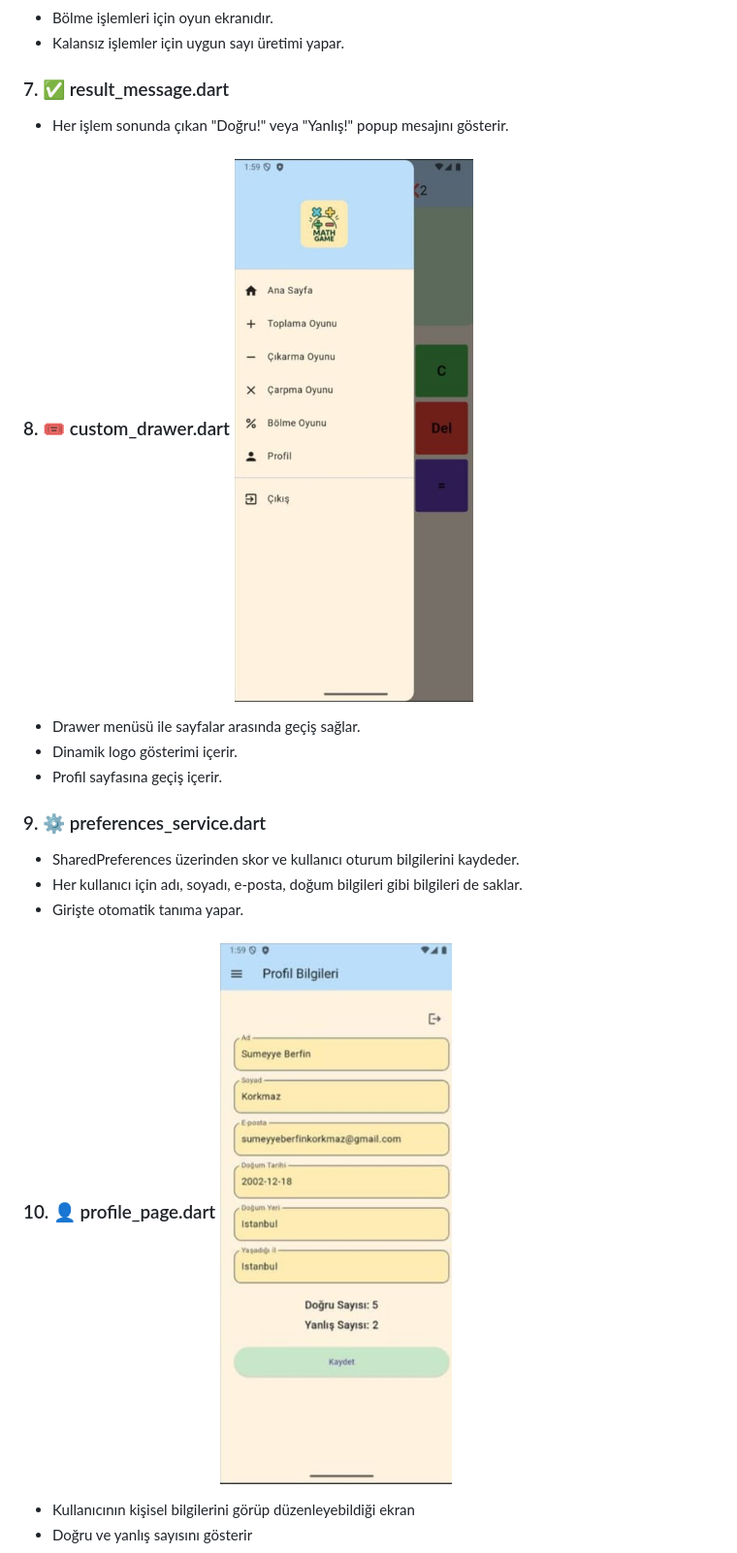
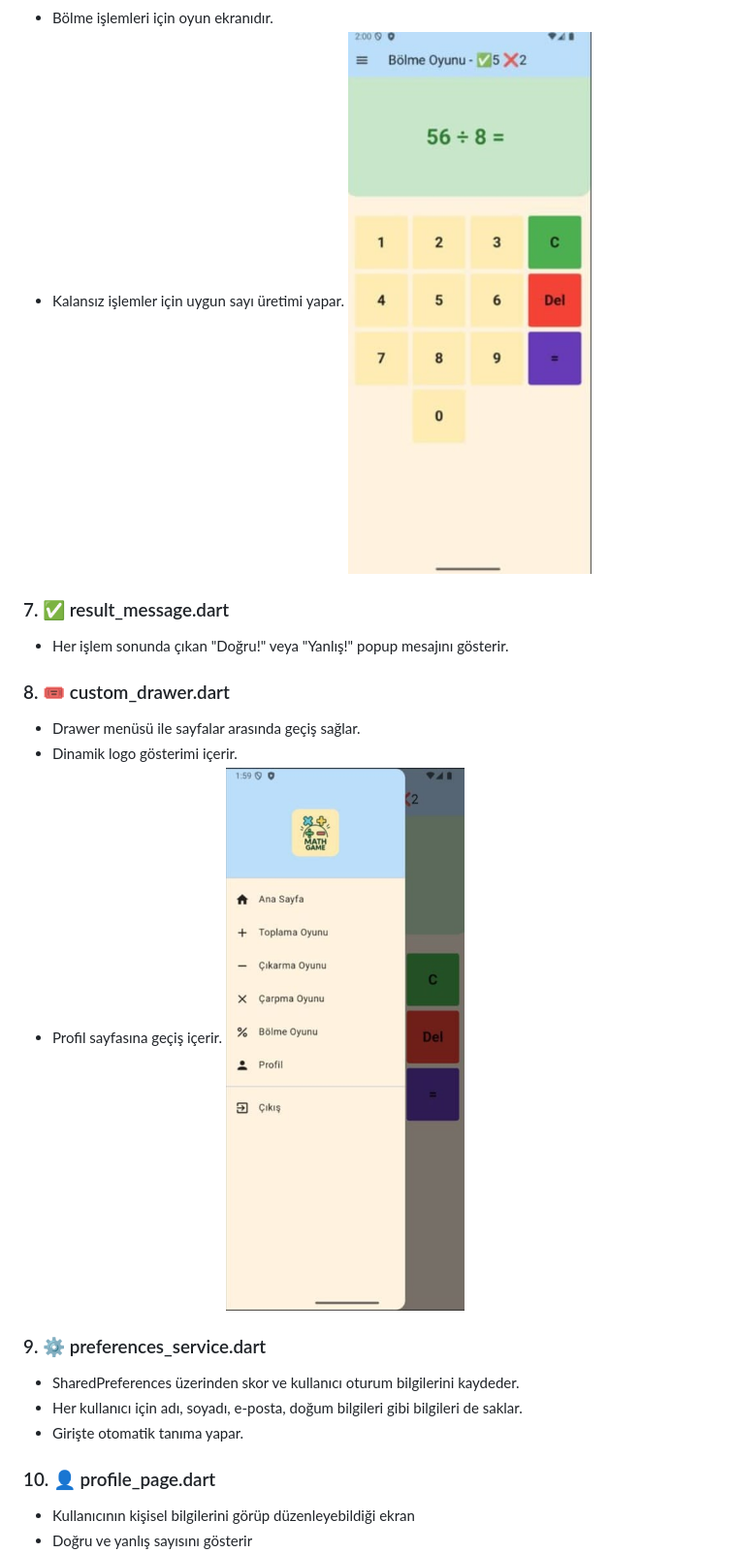
Before and after one commit to berfink0rkmaz/math_game_for_kids, a Markdown page: README.md, the part around one of its changes. Shown at 97% size. GitHub-like rendering.

```diff
--- a/README.md
+++ b/README.md
@@ -90,23 +95,25 @@ lib/
 
 * Bölme işlemleri için oyun ekranıdır.
 * Kalansız işlemler için uygun sayı üretimi yapar.
+  ![Bolme Sayfası](lib/images/division.jpeg)
 
 ### 7. ✅ result_message.dart
 
 * Her işlem sonunda çıkan "Doğru!" veya "Yanlış!" popup mesajını gösterir.
 
-### 8. 🎟️ custom_drawer.dart ![Toplama Sayfası](lib/images/drawer.jpeg)
+### 8. 🎟️ custom_drawer.dart
 
 * Drawer menüsü ile sayfalar arasında geçiş sağlar.
 * Dinamik logo gösterimi içerir.
 * Profil sayfasına geçiş içerir.
+  ![Drawer Sayfası](lib/images/drawer.jpeg)
 
 ### 9. ⚙️ preferences_service.dart
 * SharedPreferences üzerinden skor ve kullanıcı oturum bilgilerini kaydeder.
 * Her kullanıcı için adı, soyadı, e-posta, doğum bilgileri gibi bilgileri de saklar.
 * Girişte otomatik tanıma yapar.
 
-### 10. 👤 profile_page.dart ![Profil Sayfası](lib/images/profile_page.jpeg)
+### 10. 👤 profile_page.dart
 
 * Kullanıcının kişisel bilgilerini görüp düzenleyebildiği ekran
 * Doğru ve yanlış sayısını gösterir
```
Also changed, not shown: other parts of README.md (+13 -7 lines).
